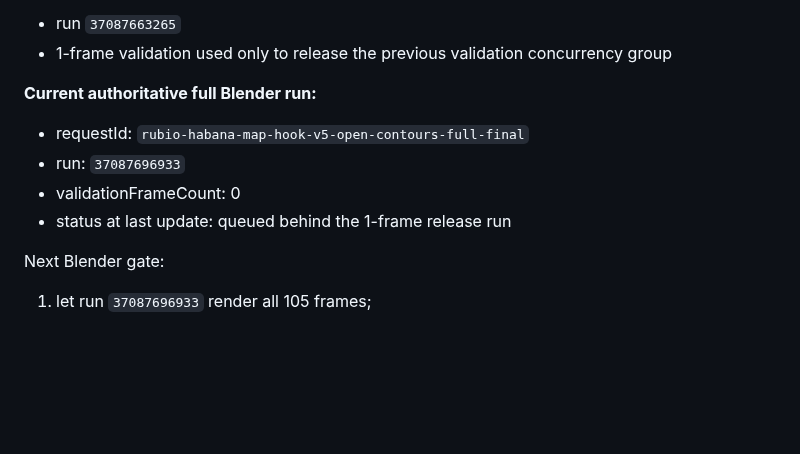
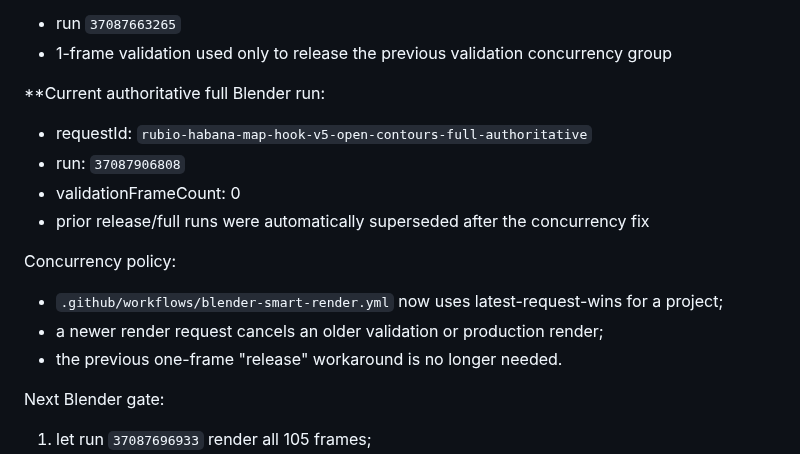
Before and after one commit to izquierdodavid528-code/Chat-gpt-work-, a Markdown page: projects/reel-rubio-habana-2026/PRODUCTION_STATUS.md, the part around the change. Rendered like a GitHub page; blank space fills up the shorter version.

Commit message:
Record authoritative v5 run after concurrency fix

```diff
--- a/projects/reel-rubio-habana-2026/PRODUCTION_STATUS.md
+++ b/projects/reel-rubio-habana-2026/PRODUCTION_STATUS.md
@@ -61,11 +61,16 @@ Concurrency release:
 - run `37087663265`
 - 1-frame validation used only to release the previous validation concurrency group
 
-**Current authoritative full Blender run:**
-- requestId: `rubio-habana-map-hook-v5-open-contours-full-final`
-- run: `37087696933`
+**Current authoritative full Blender run:
+- requestId: `rubio-habana-map-hook-v5-open-contours-full-authoritative`
+- run: `37087906808`
 - validationFrameCount: 0
-- status at last update: queued behind the 1-frame release run
+- prior release/full runs were automatically superseded after the concurrency fix
+
+Concurrency policy:
+- `.github/workflows/blender-smart-render.yml` now uses latest-request-wins for a project;
+- a newer render request cancels an older validation or production render;
+- the previous one-frame "release" workaround is no longer needed.
 
 Next Blender gate:
 1. let run `37087696933` render all 105 frames;
```
